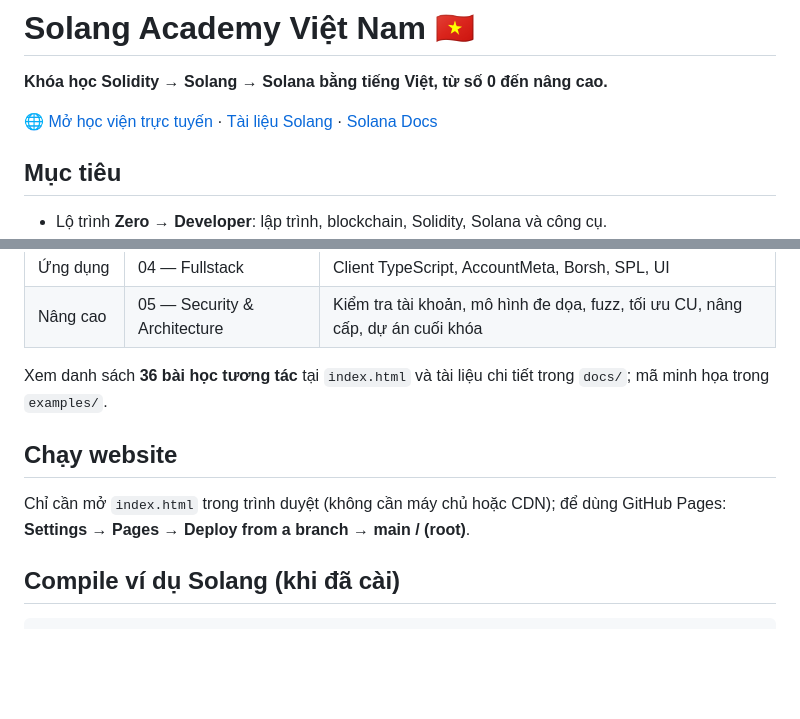
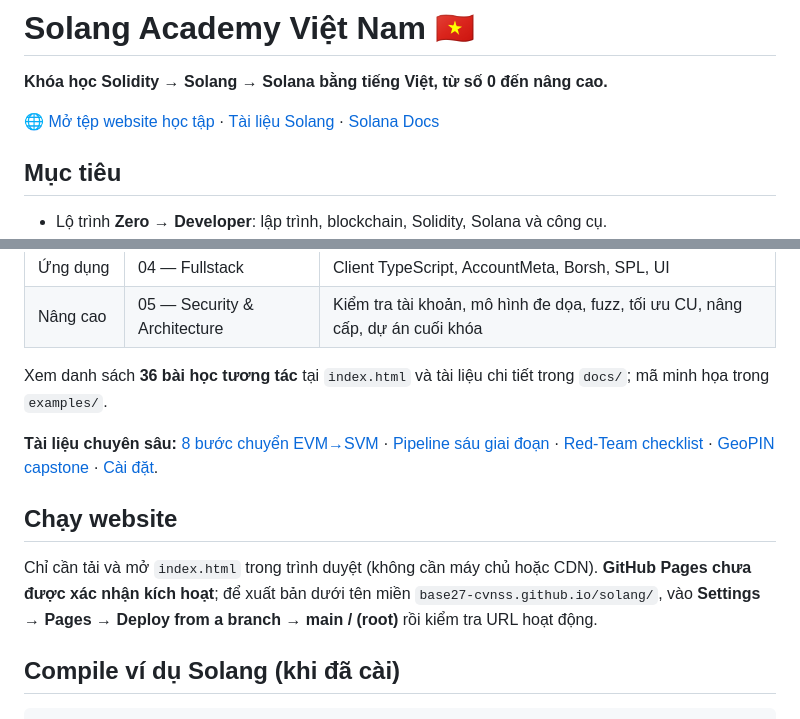
Before and after one commit to Base27-CVNSS/solang, a Markdown page: README.md, 2 parts joined by grey strips. Drawn GitHub-style; blank space fills up the shorter version.

Commit message:
docs: liên kết học liệu chuyên sâu và làm rõ GitHub Pages

```diff
--- a/README.md
+++ b/README.md
@@ -2,7 +2,7 @@
 
 **Khóa học Solidity → Solang → Solana bằng tiếng Việt, từ số 0 đến nâng cao.**
 
-🌐 [Mở học viện trực tuyến](https://base27-cvnss.github.io/solang/) · [Tài liệu Solang](https://solang.readthedocs.io/en/latest/) · [Solana Docs](https://solana.com/docs)
+🌐 [Mở tệp website học tập](https://github.com/Base27-CVNSS/solang/blob/main/index.html) · [Tài liệu Solang](https://solang.readthedocs.io/en/latest/) · [Solana Docs](https://solana.com/docs)
 
 ## Mục tiêu
 
@@ -30,9 +30,11 @@ Dùng **local validator/Devnet**, ví thử và dữ liệu giả khi thực hà
 
 Xem danh sách **36 bài học tương tác** tại `index.html` và tài liệu chi tiết trong `docs/`; mã minh họa trong `examples/`.
 
+**Tài liệu chuyên sâu:** [8 bước chuyển EVM→SVM](docs/chuyen-doi-solidity-svm-chuyen-sau.md) · [Pipeline sáu giai đoạn](docs/pipeline-sau-giai-doan.md) · [Red-Team checklist](docs/redteam-checklist.md) · [GeoPIN capstone](docs/capstone-geopin.md) · [Cài đặt](docs/setup.md).
+
 ## Chạy website
 
-Chỉ cần mở `index.html` trong trình duyệt (không cần máy chủ hoặc CDN); để dùng GitHub Pages: **Settings → Pages → Deploy from a branch → main / (root)**.
+Chỉ cần tải và mở `index.html` trong trình duyệt (không cần máy chủ hoặc CDN). **GitHub Pages chưa được xác nhận kích hoạt**; để xuất bản dưới tên miền `base27-cvnss.github.io/solang/`, vào **Settings → Pages → Deploy from a branch → main / (root)** rồi kiểm tra URL hoạt động.
 
 ## Compile ví dụ Solang (khi đã cài)
 
```
